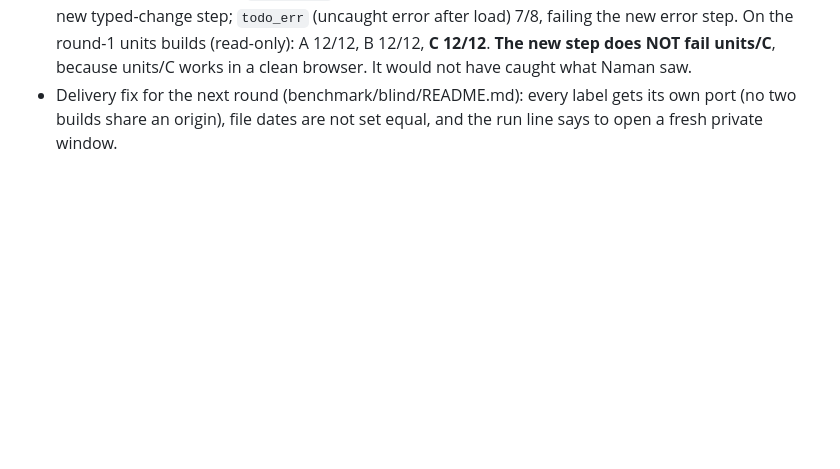
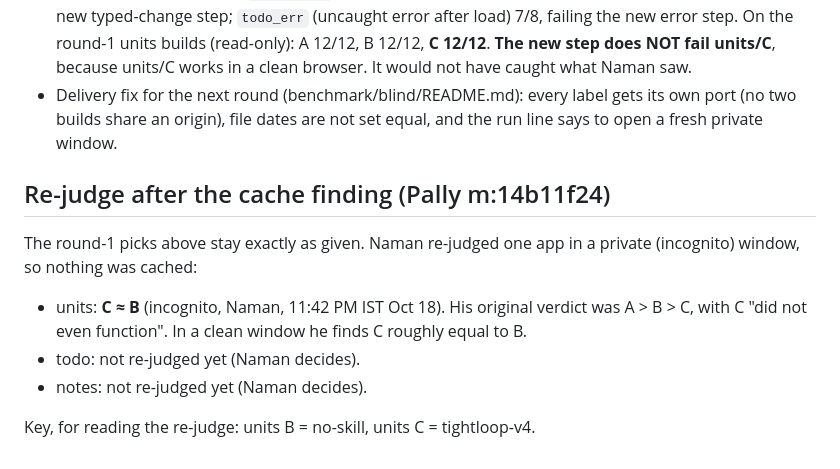
Before and after one commit to naman-sharma12345/tightloop, a Markdown page: results/blind_picks.md, the part around the change. Rendered like a GitHub page; blank space fills up the shorter version.

Commit message:
blind_picks: Naman re-judge in incognito, units C ~ B; todo and notes not re-judged yet

```diff
--- a/results/blind_picks.md
+++ b/results/blind_picks.md
@@ -72,3 +72,13 @@ Round 1 stays as sealed above. Nothing was rebuilt or rerun, and no round-1 numb
   Validation on the hand-written references in `benchmark/blind/checks/reference/`: todo 8/8, notes 6/6, units 12/12 (pass). Negative controls: `units_dead` (handlers never wired) 8/12, failing the 3 conversions and the new typed-change step; `todo_err` (uncaught error after load) 7/8, failing the new error step.
   On the round-1 units builds (read-only): A 12/12, B 12/12, **C 12/12**. **The new step does NOT fail units/C**, because units/C works in a clean browser. It would not have caught what Naman saw.
 - Delivery fix for the next round (benchmark/blind/README.md): every label gets its own port (no two builds share an origin), file dates are not set equal, and the run line says to open a fresh private window.
+
+## Re-judge after the cache finding (Pally m:14b11f24)
+
+The round-1 picks above stay exactly as given. Naman re-judged one app in a private (incognito) window, so nothing was cached:
+
+- units: **C ≈ B** (incognito, Naman, 11:42 PM IST Oct 18). His original verdict was A > B > C, with C "did not even function". In a clean window he finds C roughly equal to B.
+- todo: not re-judged yet (Naman decides).
+- notes: not re-judged yet (Naman decides).
+
+Key, for reading the re-judge: units B = no-skill, units C = tightloop-v4.
```
